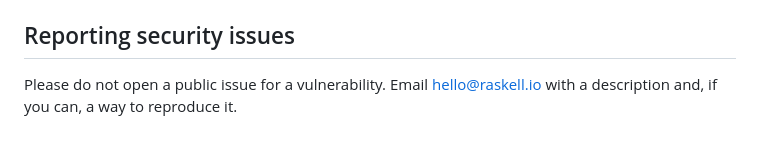
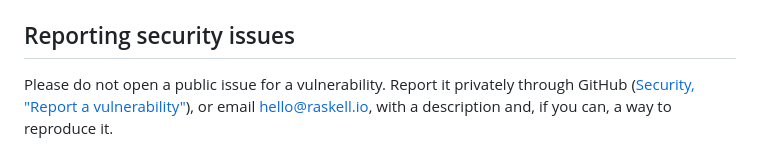
Before and after one commit to raskell-io/aqueduct, a Markdown page: CONTRIBUTING.md, the part around the change. Drawn GitHub-style.

Commit message:
CONTRIBUTING: report vulnerabilities through GitHub's private reporting

```diff
--- a/CONTRIBUTING.md
+++ b/CONTRIBUTING.md
@@ -103,5 +103,6 @@ Only Apache-2.0, MIT, BSD-2/3-Clause, ISC, Zlib and Unicode-3.0 licensed depende
 
 ## Reporting security issues
 
-Please do not open a public issue for a vulnerability. Email hello@raskell.io with a description and, if
-you can, a way to reproduce it.
+Please do not open a public issue for a vulnerability. Report it privately through GitHub
+([Security, "Report a vulnerability"](https://github.com/raskell-io/aqueduct/security/advisories/new)), or
+email hello@raskell.io, with a description and, if you can, a way to reproduce it.
```
